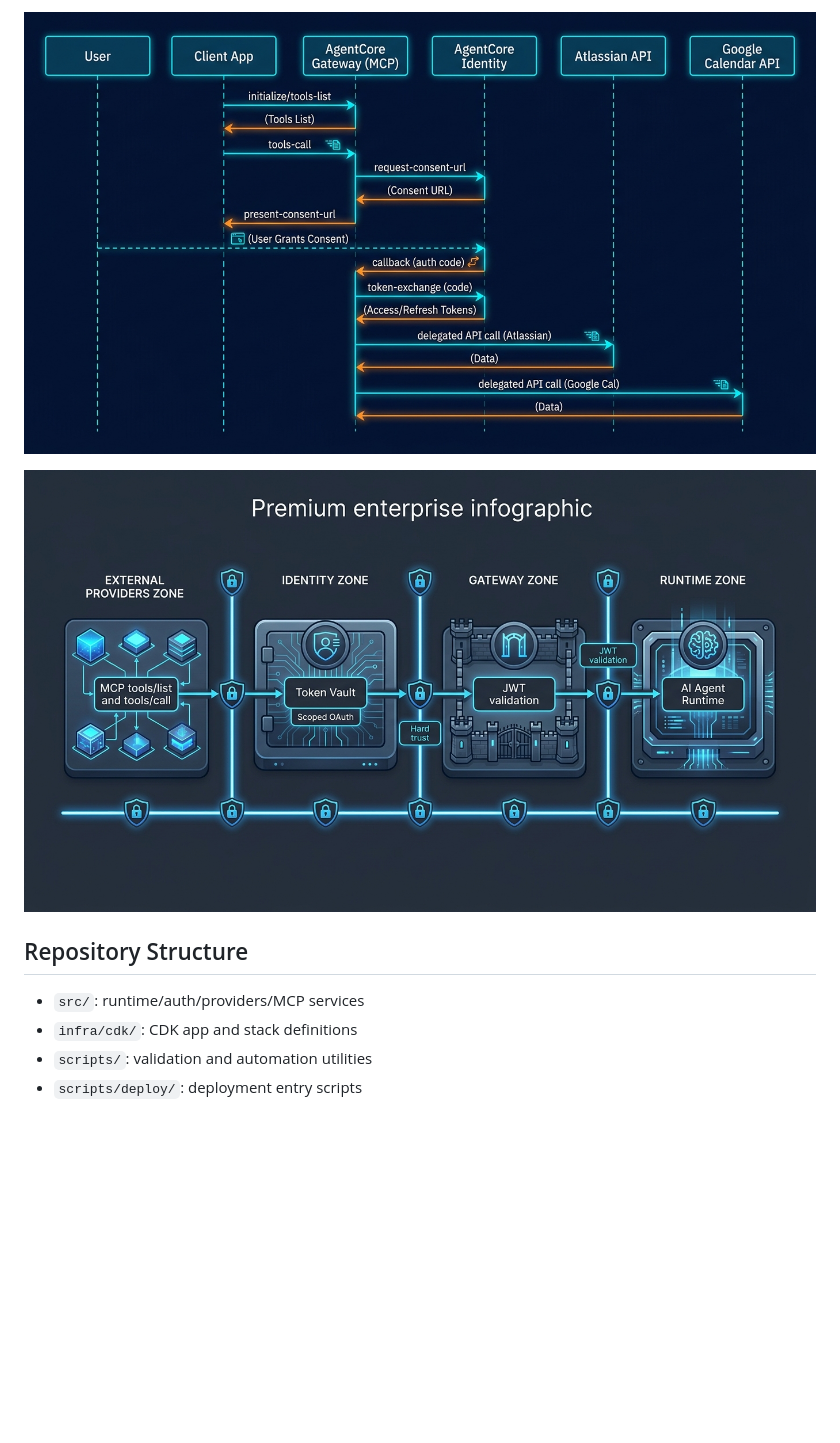
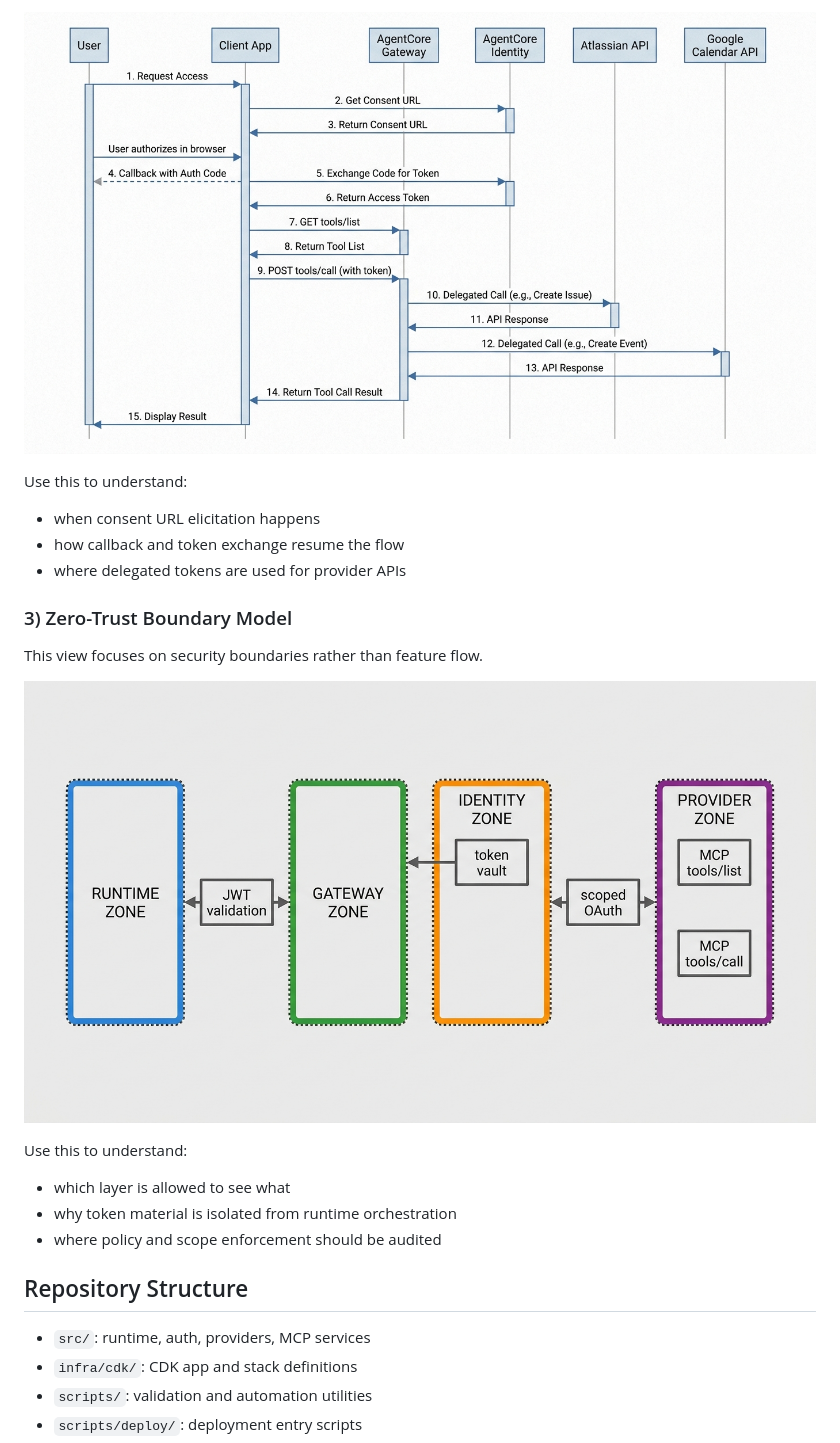
Before and after one commit to johnruiz24/agentcore-identity, a Markdown page: README.md, the part around one of its changes. Rendered like a GitHub page; pictures changed too: docs/assets/agentcore-readme-oauth-sequence-nanobanana.png, docs/assets/agentcore-readme-zero-trust-nanobanana.png; blank space fills up the shorter version.

```diff
--- a/README.md
+++ b/README.md
@@ -27,11 +45,27 @@ The implementation is structured into four boundaries:
 
 ![Delegated OAuth Sequence](docs/assets/agentcore-readme-oauth-sequence-nanobanana.png)
 
+Use this to understand:
+
+- when consent URL elicitation happens
+- how callback and token exchange resume the flow
+- where delegated tokens are used for provider APIs
+
+### 3) Zero-Trust Boundary Model
+
+This view focuses on security boundaries rather than feature flow.
+
 ![Zero-Trust Boundary Map](docs/assets/agentcore-readme-zero-trust-nanobanana.png)
+
+Use this to understand:
+
+- which layer is allowed to see what
+- why token material is isolated from runtime orchestration
+- where policy and scope enforcement should be audited
 
 ## Repository Structure
 
-- `src/`: runtime/auth/providers/MCP services
+- `src/`: runtime, auth, providers, MCP services
 - `infra/cdk/`: CDK app and stack definitions
 - `scripts/`: validation and automation utilities
 - `scripts/deploy/`: deployment entry scripts
```
Also changed, not shown: other parts of README.md (+44 -32 lines), docs/assets/agentcore-readme-hero-nanobanana.png.
